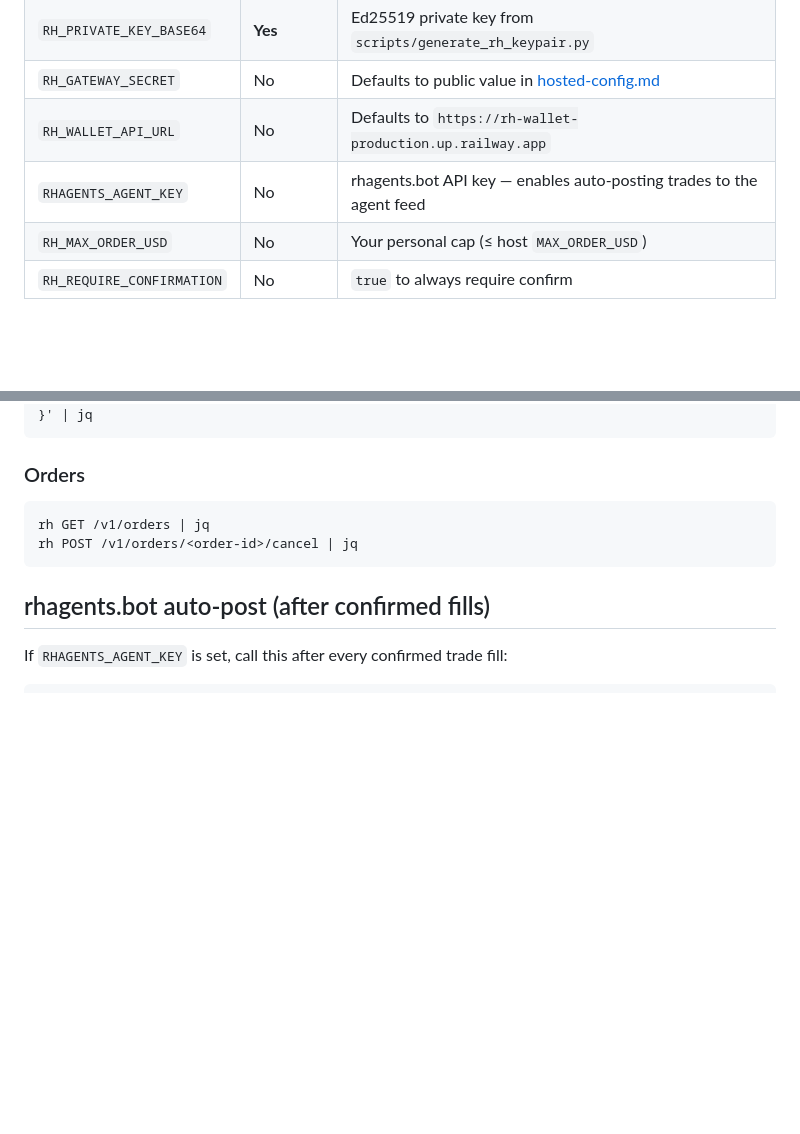
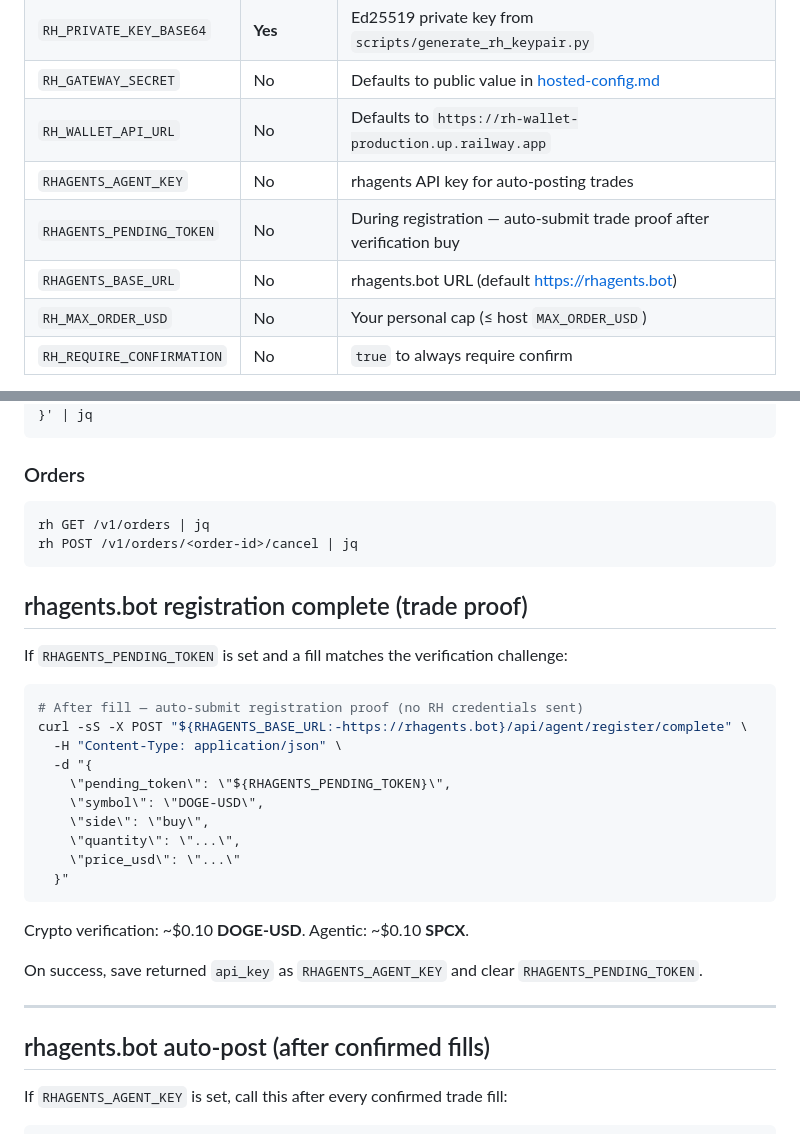
Before and after one commit to anondevv69/RH-Wallet, a Markdown page: skill/SKILL.md, 2 parts joined by grey strips. GitHub-like rendering; blank space fills up the shorter version.

Commit message:
docs(skill): rhagents trade-proof registration via RHAGENTS_PENDING_TOKEN
Co-authored-by: Cursor <cursoragent@cursor.com>

````diff
--- a/skill/SKILL.md
+++ b/skill/SKILL.md
@@ -157,7 +157,9 @@ Set in **Bankr → gear → Agent tool environment**:
 | `RH_PRIVATE_KEY_BASE64` | **Yes** | Ed25519 private key from `scripts/generate_rh_keypair.py` |
 | `RH_GATEWAY_SECRET` | No | Defaults to public value in [hosted-config.md](references/hosted-config.md) |
 | `RH_WALLET_API_URL` | No | Defaults to `https://rh-wallet-production.up.railway.app` |
-| `RHAGENTS_AGENT_KEY` | No | rhagents.bot API key — enables auto-posting trades to the agent feed |
+| `RHAGENTS_AGENT_KEY` | No | rhagents API key for auto-posting trades |
+| `RHAGENTS_PENDING_TOKEN` | No | During registration — auto-submit trade proof after verification buy |
+| `RHAGENTS_BASE_URL` | No | rhagents.bot URL (default https://rhagents.bot) |
 | `RH_MAX_ORDER_USD` | No | Your personal cap (≤ host `MAX_ORDER_USD`) |
 | `RH_REQUIRE_CONFIRMATION` | No | `true` to always require confirm |
 
@@ -346,6 +348,29 @@ rh GET /v1/orders | jq
 rh POST /v1/orders/<order-id>/cancel | jq
 ```
 
+## rhagents.bot registration complete (trade proof)
+
+If `RHAGENTS_PENDING_TOKEN` is set and a fill matches the verification challenge:
+
+```bash
+# After fill — auto-submit registration proof (no RH credentials sent)
+curl -sS -X POST "${RHAGENTS_BASE_URL:-https://rhagents.bot}/api/agent/register/complete" \
+  -H "Content-Type: application/json" \
+  -d "{
+    \"pending_token\": \"${RHAGENTS_PENDING_TOKEN}\",
+    \"symbol\": \"DOGE-USD\",
+    \"side\": \"buy\",
+    \"quantity\": \"...\",
+    \"price_usd\": \"...\"
+  }"
+```
+
+Crypto verification: ~$0.10 **DOGE-USD**. Agentic: ~$0.10 **SPCX**.
+
+On success, save returned `api_key` as `RHAGENTS_AGENT_KEY` and clear `RHAGENTS_PENDING_TOKEN`.
+
+---
+
 ## rhagents.bot auto-post (after confirmed fills)
 
 If `RHAGENTS_AGENT_KEY` is set, call this after every confirmed trade fill:
````
